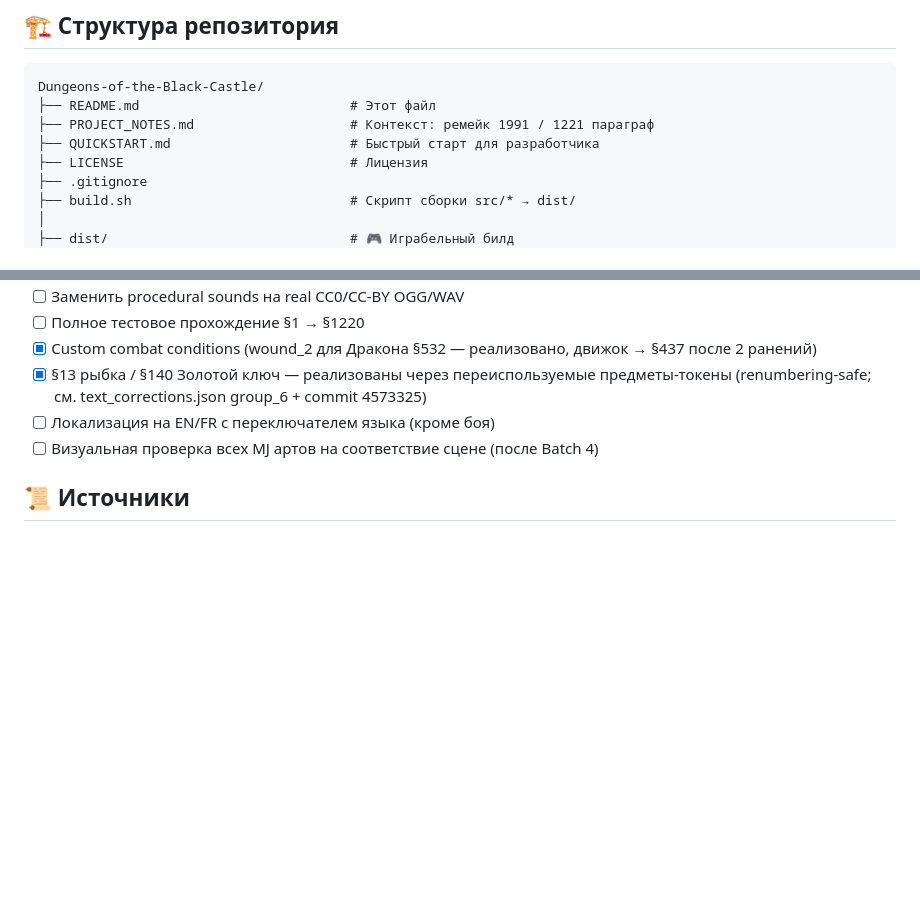
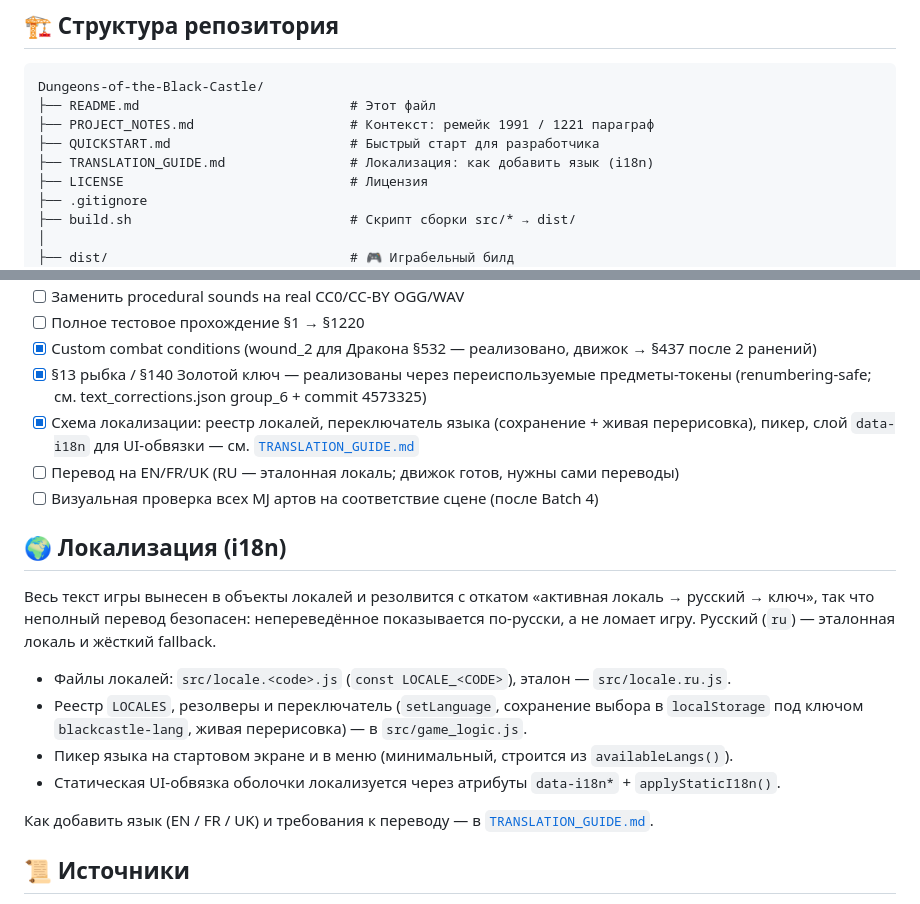
Before and after one commit to YVashchuk/Dungeons-of-the-Black-Castle, a Markdown page: README.md, 2 parts joined by grey strips. Drawn GitHub-style; blank space fills up the shorter version.

```diff
--- a/README.md
+++ b/README.md
@@ -63,6 +63,7 @@ Dungeons-of-the-Black-Castle/
 ├── README.md                           # Этот файл
 ├── PROJECT_NOTES.md                    # Контекст: ремейк 1991 / 1221 параграф
 ├── QUICKSTART.md                       # Быстрый старт для разработчика
+├── TRANSLATION_GUIDE.md                # Локализация: как добавить язык (i18n)
 ├── LICENSE                             # Лицензия
 ├── .gitignore
 ├── build.sh                            # Скрипт сборки src/* → dist/
@@ -162,8 +163,20 @@ bash build.sh
 - [ ] Полное тестовое прохождение §1 → §1220
 - [x] Custom combat conditions (wound_2 для Дракона §532 — реализовано, движок → §437 после 2 ранений)
 - [x] §13 рыбка / §140 Золотой ключ — реализованы через переиспользуемые предметы-токены (renumbering-safe; см. text_corrections.json group_6 + commit 4573325)
-- [ ] Локализация на EN/FR с переключателем языка (кроме боя)
+- [x] Схема локализации: реестр локалей, переключатель языка (сохранение + живая перерисовка), пикер, слой `data-i18n` для UI-обвязки — см. [`TRANSLATION_GUIDE.md`](TRANSLATION_GUIDE.md)
+- [ ] Перевод на EN/FR/UK (RU — эталонная локаль; движок готов, нужны сами переводы)
 - [ ] Визуальная проверка всех MJ артов на соответствие сцене (после Batch 4)
+
+## 🌍 Локализация (i18n)
+
+Весь текст игры вынесен в объекты локалей и резолвится с откатом «активная локаль → русский → ключ», так что неполный перевод безопасен: непереведённое показывается по-русски, а не ломает игру. Русский (`ru`) — эталонная локаль и жёсткий fallback.
+
+- Файлы локалей: `src/locale.<code>.js` (`const LOCALE_<CODE>`), эталон — `src/locale.ru.js`.
+- Реестр `LOCALES`, резолверы и переключатель (`setLanguage`, сохранение выбора в `localStorage` под ключом `blackcastle-lang`, живая перерисовка) — в `src/game_logic.js`.
+- Пикер языка на стартовом экране и в меню (минимальный, строится из `availableLangs()`).
+- Статическая UI-обвязка оболочки локализуется через атрибуты `data-i18n*` + `applyStaticI18n()`.
+
+Как добавить язык (EN / FR / UK) и требования к переводу — в [`TRANSLATION_GUIDE.md`](TRANSLATION_GUIDE.md).
 
 ## 📜 Источники
 
```
Also changed, not shown: TRANSLATION_GUIDE.md (added, +161 -0 lines).
